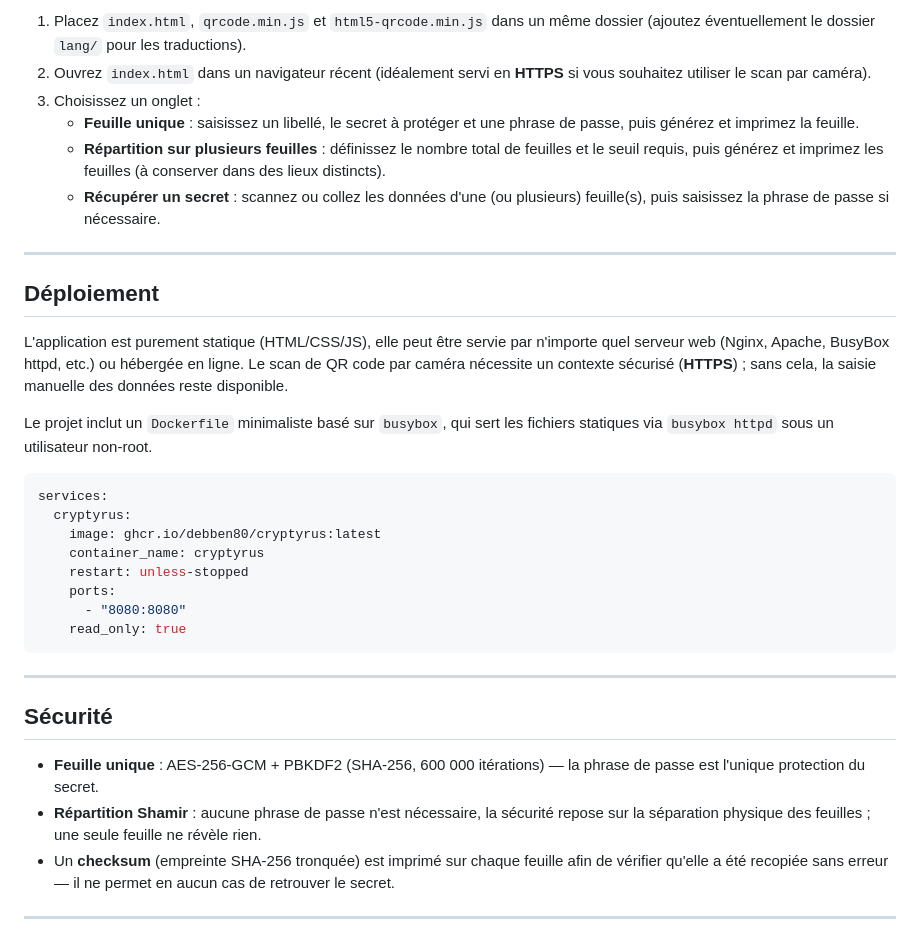
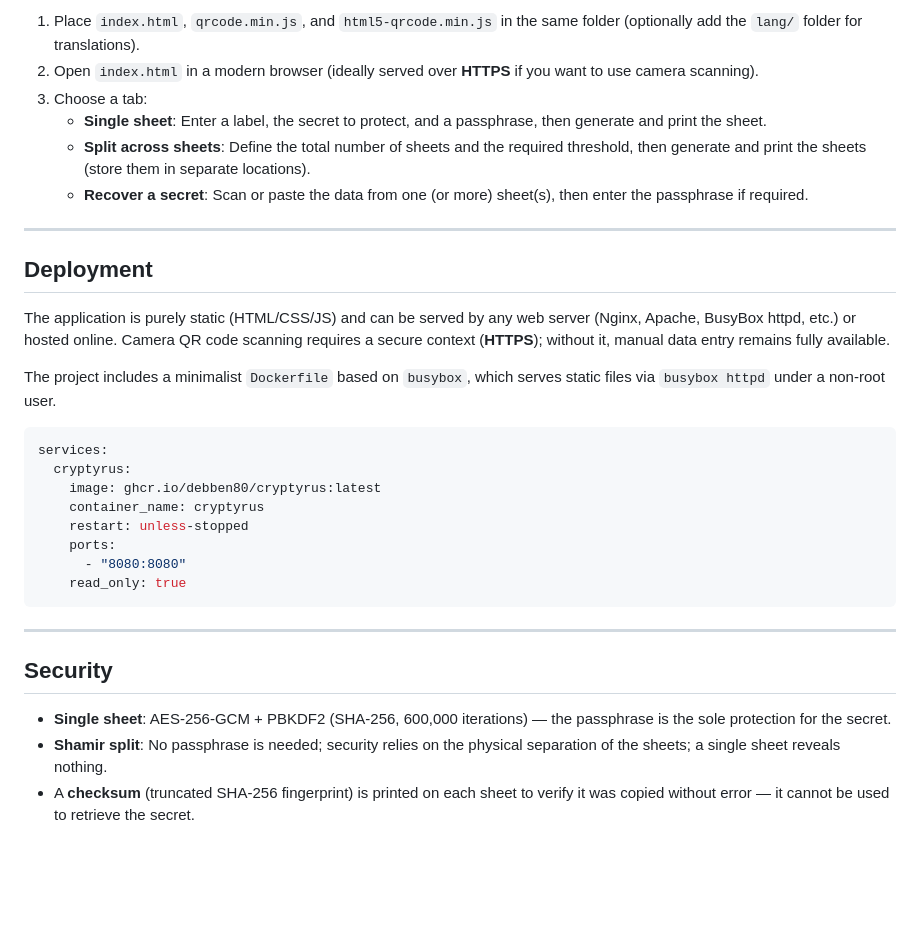
Before and after one commit to debben80/cryptyrus, a Markdown page: README.md, the part around one of its changes. Drawn GitHub-style; blank space fills up the shorter version.

````diff
--- a/README.md
+++ b/README.md
@@ -57,18 +57,18 @@ Chaque feuille imprimée embarque également un **programme de récupération au
 
-1. Placez `index.html`, `qrcode.min.js` et `html5-qrcode.min.js` dans un même dossier (ajoutez éventuellement le dossier `lang/` pour les traductions).
-2. Ouvrez `index.html` dans un navigateur récent (idéalement servi en **HTTPS** si vous souhaitez utiliser le scan par caméra).
-3. Choisissez un onglet :
-   - **Feuille unique** : saisissez un libellé, le secret à protéger et une phrase de passe, puis générez et imprimez la feuille.
-   - **Répartition sur plusieurs feuilles** : définissez le nombre total de feuilles et le seuil requis, puis générez et imprimez les feuilles (à conserver dans des lieux distincts).
-   - **Récupérer un secret** : scannez ou collez les données d'une (ou plusieurs) feuille(s), puis saisissez la phrase de passe si nécessaire.
+1. Place `index.html`, `qrcode.min.js`, and `html5-qrcode.min.js` in the same folder (optionally add the `lang/` folder for translations).
+2. Open `index.html` in a modern browser (ideally served over **HTTPS** if you want to use camera scanning).
+3. Choose a tab:
+   - **Single sheet**: Enter a label, the secret to protect, and a passphrase, then generate and print the sheet.
+   - **Split across sheets**: Define the total number of sheets and the required threshold, then generate and print the sheets (store them in separate locations).
+   - **Recover a secret**: Scan or paste the data from one (or more) sheet(s), then enter the passphrase if required.
 
 ---
 
-## Déploiement
+## Deployment
 
-L'application est purement statique (HTML/CSS/JS), elle peut être servie par n'importe quel serveur web (Nginx, Apache, BusyBox httpd, etc.) ou hébergée en ligne. Le scan de QR code par caméra nécessite un contexte sécurisé (**HTTPS**) ; sans cela, la saisie manuelle des données reste disponible.
+The application is purely static (HTML/CSS/JS) and can be served by any web server (Nginx, Apache, BusyBox httpd, etc.) or hosted online. Camera QR code scanning requires a secure context (**HTTPS**); without it, manual data entry remains fully available.
 
-Le projet inclut un `Dockerfile` minimaliste basé sur `busybox`, qui sert les fichiers statiques via `busybox httpd` sous un utilisateur non‑root.
+The project includes a minimalist `Dockerfile` based on `busybox`, which serves static files via `busybox httpd` under a non-root user.
 
 ```yaml
 services:
@@ -83,10 +83,8 @@ services:
 
 ---
 
-## Sécurité
+## Security
 
-- **Feuille unique** : AES‑256‑GCM + PBKDF2 (SHA‑256, 600 000 itérations) — la phrase de passe est l'unique protection du secret.
-- **Répartition Shamir** : aucune phrase de passe n'est nécessaire, la sécurité repose sur la séparation physique des feuilles ; une seule feuille ne révèle rien.
-- Un **checksum** (empreinte SHA‑256 tronquée) est imprimé sur chaque feuille afin de vérifier qu'elle a été recopiée sans erreur — il ne permet en aucun cas de retrouver le secret.
-
----
+- **Single sheet**: AES‑256‑GCM + PBKDF2 (SHA‑256, 600,000 iterations) — the passphrase is the sole protection for the secret.
+- **Shamir split**: No passphrase is needed; security relies on the physical separation of the sheets; a single sheet reveals nothing.
+- A **checksum** (truncated SHA‑256 fingerprint) is printed on each sheet to verify it was copied without error — it cannot be used to retrieve the secret.
````
Also changed, not shown: other parts of README.md (+27 -27 lines).
